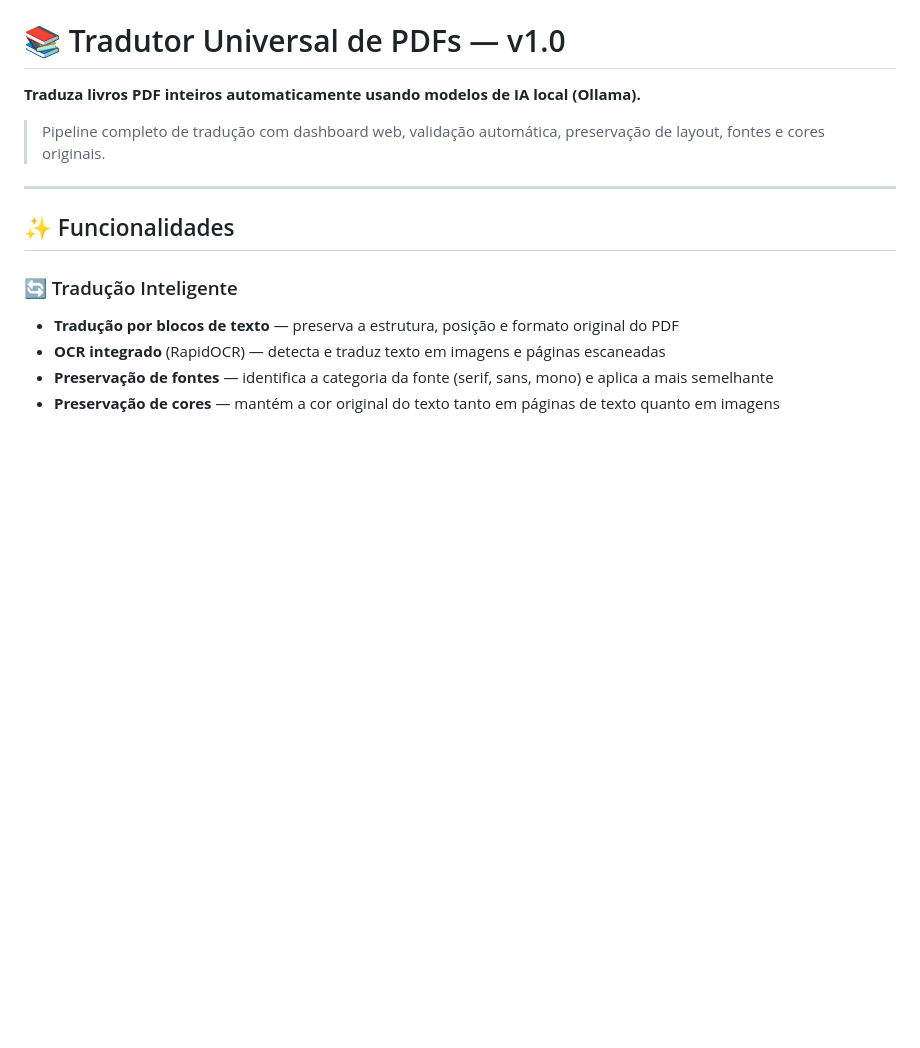
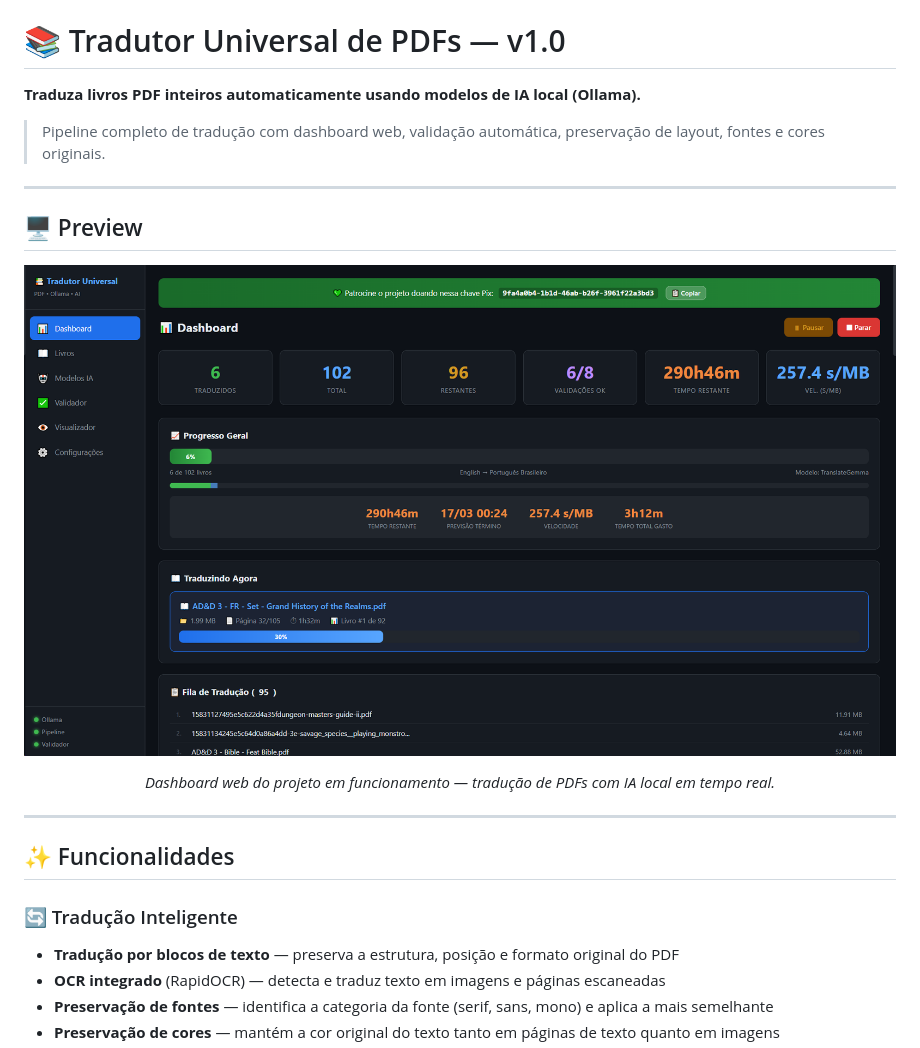
Before and after one commit to Ruan0205/tradutor-universal-de-pdf, a Markdown page: README.md, the part around the change. GitHub-like rendering; blank space fills up the shorter version.

Commit message:
Add preview screenshot to README
Introduce a 'Preview' section in README with a centered screenshot and short caption demonstrating the web dashboard in action (PDF translation with local AI in real time). Adds HTML-centered image markup and separator lines for visual separation.

```diff
--- a/README.md
+++ b/README.md
@@ -3,6 +3,16 @@
 **Traduza livros PDF inteiros automaticamente usando modelos de IA local (Ollama).**
 
 > Pipeline completo de tradução com dashboard web, validação automática, preservação de layout, fontes e cores originais.
+
+---
+
+## 🖥️ Preview
+
+<p align="center">
+  <img src="Tela%20do%20projeto.png" alt="Tela inicial do Tradutor Universal de PDFs — Dashboard em funcionamento" width="100%">
+</p>
+
+<p align="center"><em>Dashboard web do projeto em funcionamento — tradução de PDFs com IA local em tempo real.</em></p>
 
 ---
 
```
